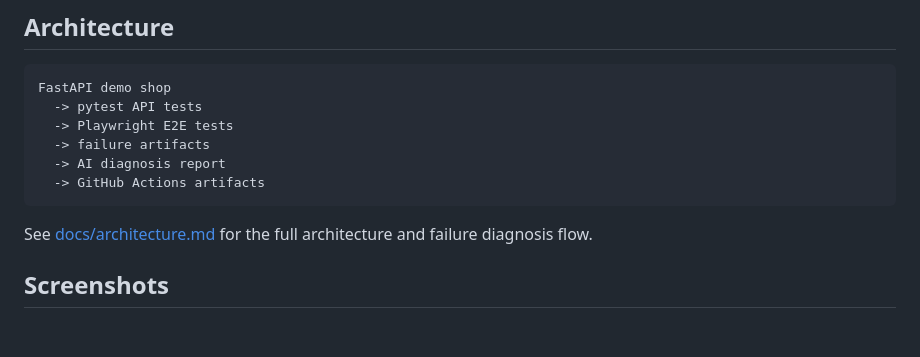
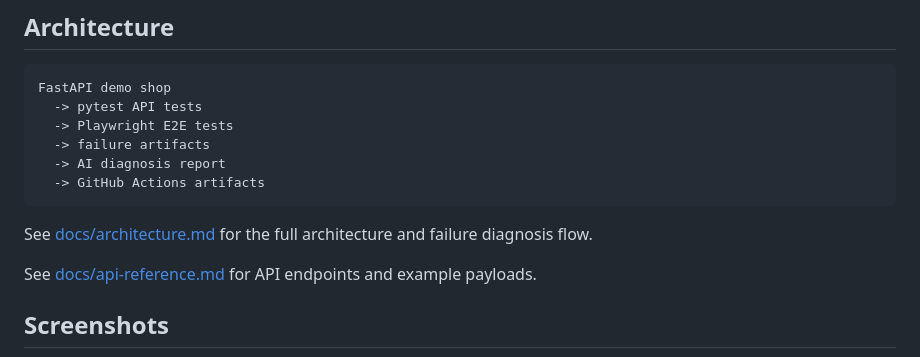
Before and after one commit to sbkyc/ai-qa-copilot, a Markdown page: README.md, the part around the change. Rendered like a GitHub page; blank space fills up the shorter version.

Commit message:
docs: add api reference

````diff
--- a/README.md
+++ b/README.md
@@ -25,6 +25,8 @@ FastAPI demo shop
 ```
 
 See [docs/architecture.md](docs/architecture.md) for the full architecture and failure diagnosis flow.
+
+See [docs/api-reference.md](docs/api-reference.md) for API endpoints and example payloads.
 
 ## Screenshots
 
````
Also changed, not shown: docs/api-reference.md (added, +137 -0 lines).
